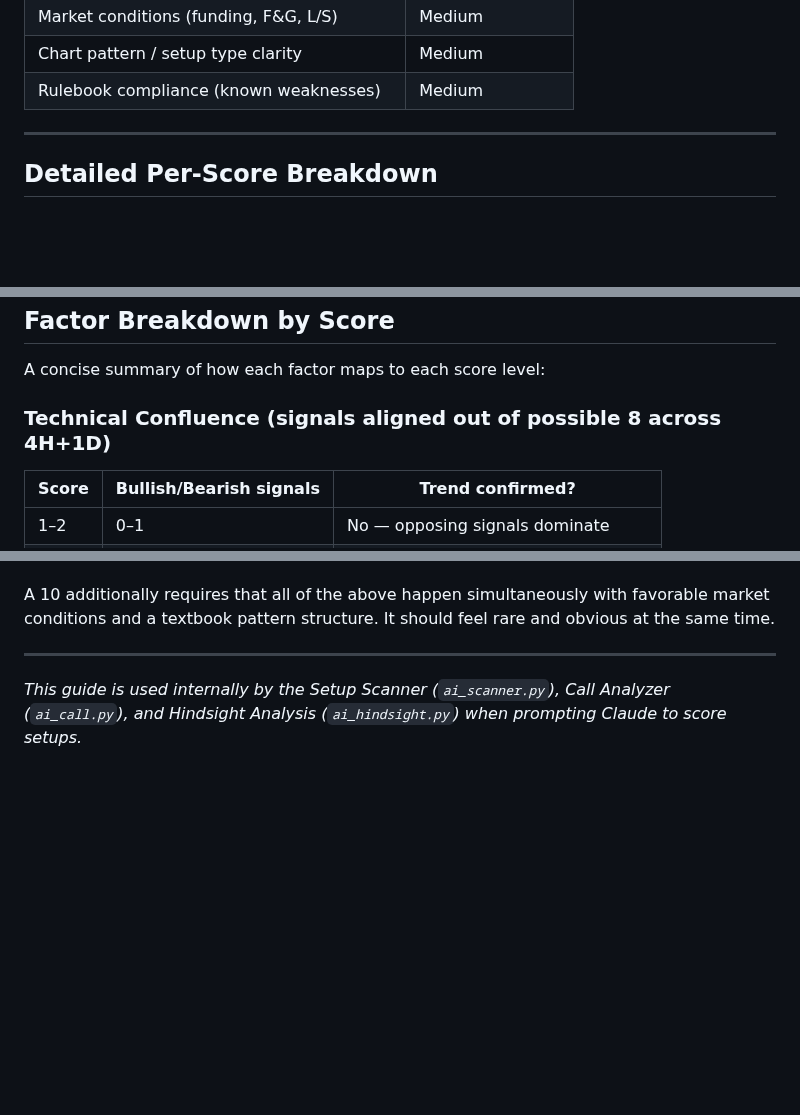
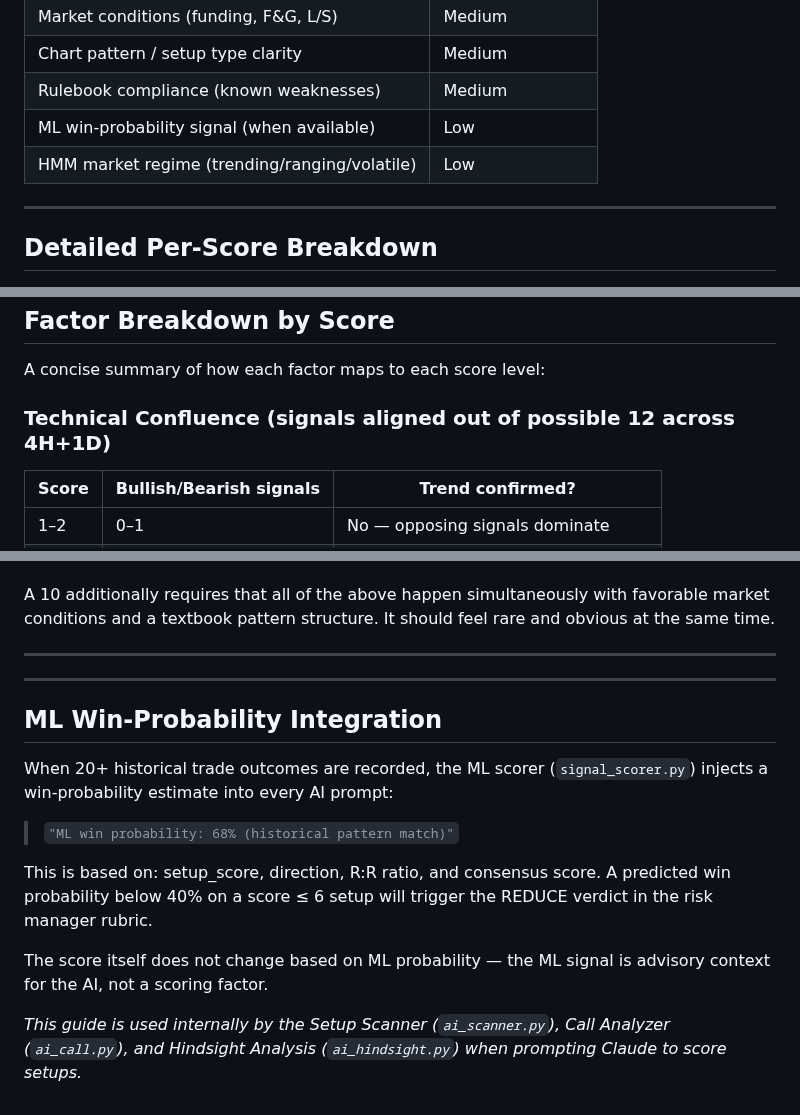
Before and after one commit to differentstuff/Auto-Crypto-Tradingjournal, a Markdown page: docs/SCORING_GUIDE.md, 3 parts joined by grey strips. GitHub-like rendering; blank space fills up the shorter version.

Commit message:
docs: architecture.md v1.6.0 section; SCORING_GUIDE 12-signal table + ML scorer note

```diff
--- a/docs/SCORING_GUIDE.md
+++ b/docs/SCORING_GUIDE.md
@@ -35,6 +35,8 @@ Every setup is evaluated across eight factors. Each factor contributes to the fi
 | Market conditions (funding, F&G, L/S) | Medium |
 | Chart pattern / setup type clarity | Medium |
 | Rulebook compliance (known weaknesses) | Medium |
+| ML win-probability signal (when available) | Low |
+| HMM market regime (trending/ranging/volatile) | Low |
 
 ---
 
@@ -238,7 +240,7 @@ Every setup is evaluated across eight factors. Each factor contributes to the fi
 
 A concise summary of how each factor maps to each score level:
 
-### Technical Confluence (signals aligned out of possible 8 across 4H+1D)
+### Technical Confluence (signals aligned out of possible 12 across 4H+1D)
 
 | Score | Bullish/Bearish signals | Trend confirmed? |
 |-------|------------------------|-----------------|
@@ -329,4 +331,16 @@ A 10 additionally requires that all of the above happen simultaneously with favo
 
 ---
 
+---
+
+## ML Win-Probability Integration
+
+When 20+ historical trade outcomes are recorded, the ML scorer (`signal_scorer.py`) injects a win-probability estimate into every AI prompt:
+
+> `"ML win probability: 68% (historical pattern match)"`
+
+This is based on: setup_score, direction, R:R ratio, and consensus score. A predicted win probability below 40% on a score ≤ 6 setup will trigger the REDUCE verdict in the risk manager rubric.
+
+The score itself does not change based on ML probability — the ML signal is advisory context for the AI, not a scoring factor.
+
 *This guide is used internally by the Setup Scanner (`ai_scanner.py`), Call Analyzer (`ai_call.py`), and Hindsight Analysis (`ai_hindsight.py`) when prompting Claude to score setups.*
```
Also changed, not shown: docs/architecture.md (+51 -1 lines).
